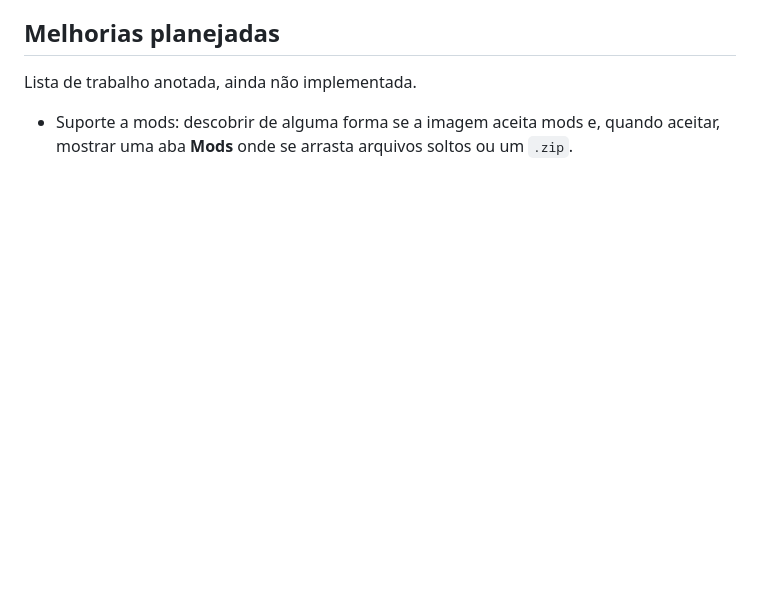
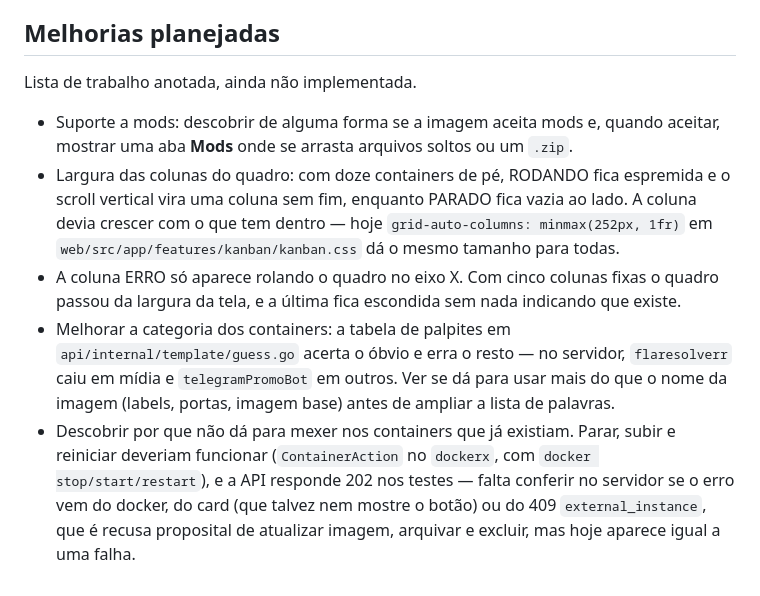
Before and after one commit to VitorCdSouza/okdock, a Markdown page: README.md, the part around the change. Rendered like a GitHub page; blank space fills up the shorter version.

Commit message:
Anota o que o primeiro uso no servidor mostrou
Quatro itens vindos de rodar o painel com doze containers de verdade: largura
das colunas, a coluna ERRO escondida fora da tela, a categoria adivinhada que
erra, e o controle dos containers externos, que precisa ser investigado antes
de qualquer conserto.

```diff
--- a/README.md
+++ b/README.md
@@ -177,3 +177,22 @@ Lista de trabalho anotada, ainda não implementada.
 - Suporte a mods: descobrir de alguma forma se a imagem aceita mods e, quando
   aceitar, mostrar uma aba **Mods** onde se arrasta arquivos soltos ou um
   `.zip`.
+- Largura das colunas do quadro: com doze containers de pé, RODANDO fica
+  espremida e o scroll vertical vira uma coluna sem fim, enquanto PARADO fica
+  vazia ao lado. A coluna devia crescer com o que tem dentro — hoje
+  `grid-auto-columns: minmax(252px, 1fr)` em `web/src/app/features/kanban/kanban.css`
+  dá o mesmo tamanho para todas.
+- A coluna ERRO só aparece rolando o quadro no eixo X. Com cinco colunas fixas
+  o quadro passou da largura da tela, e a última fica escondida sem nada
+  indicando que existe.
+- Melhorar a categoria dos containers: a tabela de palpites em
+  `api/internal/template/guess.go` acerta o óbvio e erra o resto — no servidor,
+  `flaresolverr` caiu em mídia e `telegramPromoBot` em outros. Ver se dá para
+  usar mais do que o nome da imagem (labels, portas, imagem base) antes de
+  ampliar a lista de palavras.
+- Descobrir por que não dá para mexer nos containers que já existiam. Parar,
+  subir e reiniciar deveriam funcionar (`ContainerAction` no `dockerx`, com
+  `docker stop/start/restart`), e a API responde 202 nos testes — falta
+  conferir no servidor se o erro vem do docker, do card (que talvez nem mostre
+  o botão) ou do 409 `external_instance`, que é recusa proposital de atualizar
+  imagem, arquivar e excluir, mas hoje aparece igual a uma falha.
```
